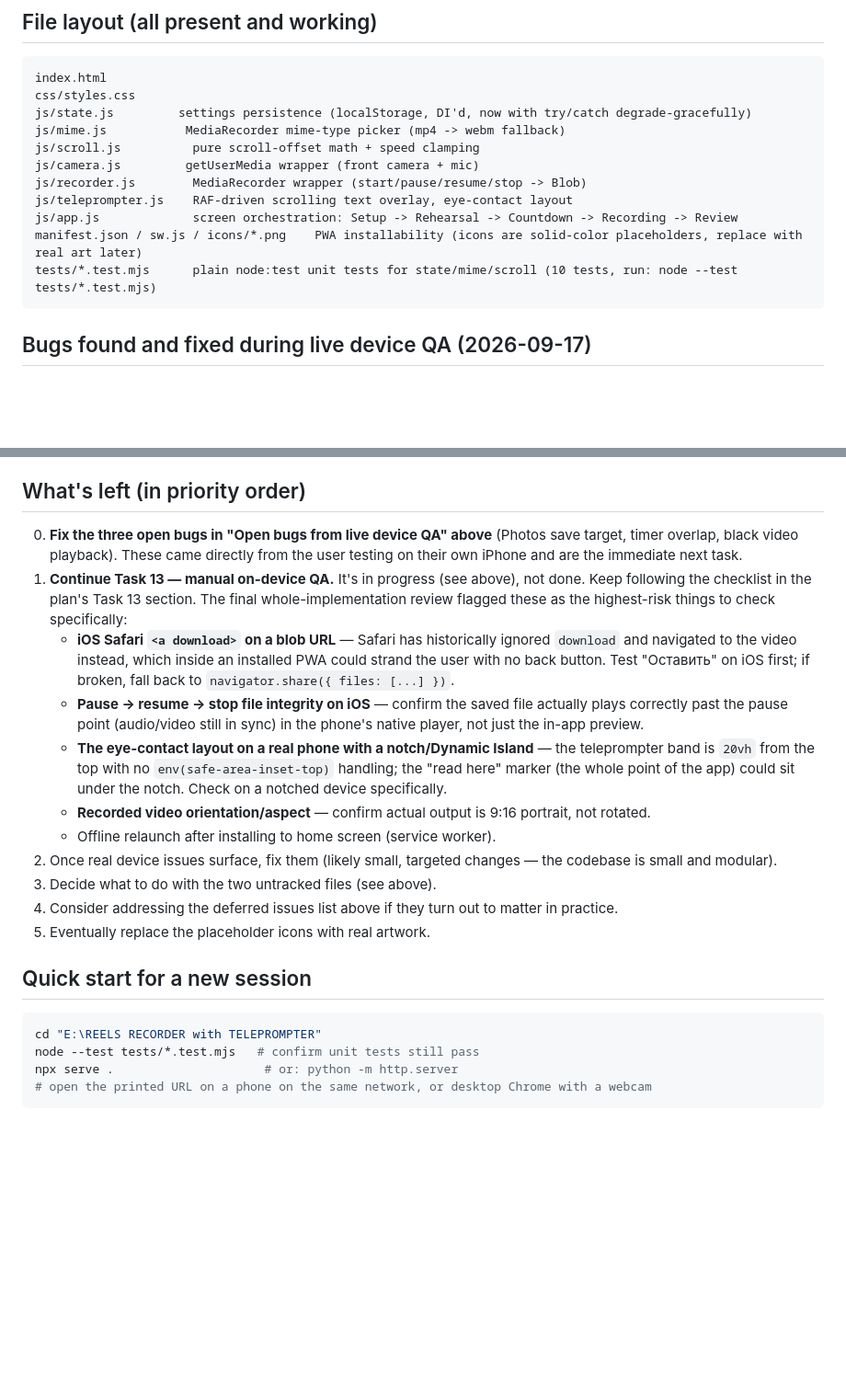
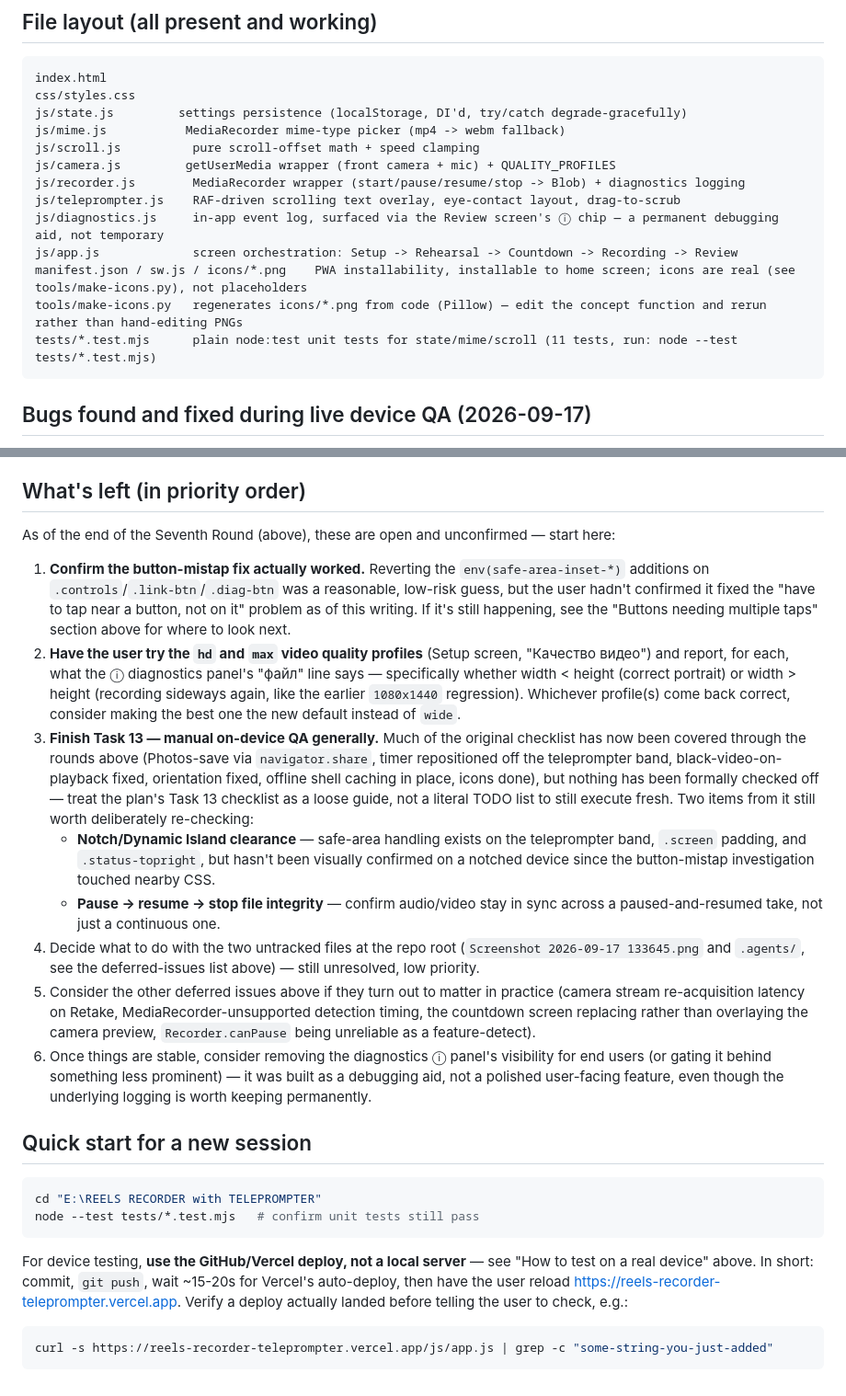
Before and after one commit to dtebelev/reels_recorder_with_teleprompter, a Markdown page: docs/HANDOFF.md, 2 parts joined by grey strips. Shown at 92% size. Rendered like a GitHub page; blank space fills up the shorter version.

Commit message:
Bring HANDOFF.md fully up to date with the PWA-install/icons/quality-selector round
Documents: home-screen install support and the safe-area CSS it
introduced (root cause candidate for the button-mistap bug), the
from-code icon generator and chosen design, the diagnostics module as
a permanent debugging aid (not temporary), and the video quality
selector added after two blind resolution-guessing regressions.
Rewrote "What's left" to reflect current state instead of a stale
task list, and pointed the quick-start section at the GitHub/Vercel
deploy workflow instead of a local server.

Co-Authored-By: Claude Sonnet 5 <noreply@anthropic.com>

````diff
--- a/docs/HANDOFF.md
+++ b/docs/HANDOFF.md
@@ -102,15 +102,17 @@ gettable via `curl -s https://loca.lt/mytunnelpassword`.
 ```
 index.html
 css/styles.css
-js/state.js         settings persistence (localStorage, DI'd, now with try/catch degrade-gracefully)
+js/state.js         settings persistence (localStorage, DI'd, try/catch degrade-gracefully)
 js/mime.js           MediaRecorder mime-type picker (mp4 -> webm fallback)
 js/scroll.js          pure scroll-offset math + speed clamping
-js/camera.js         getUserMedia wrapper (front camera + mic)
-js/recorder.js        MediaRecorder wrapper (start/pause/resume/stop -> Blob)
-js/teleprompter.js    RAF-driven scrolling text overlay, eye-contact layout
+js/camera.js         getUserMedia wrapper (front camera + mic) + QUALITY_PROFILES
+js/recorder.js        MediaRecorder wrapper (start/pause/resume/stop -> Blob) + diagnostics logging
+js/teleprompter.js    RAF-driven scrolling text overlay, eye-contact layout, drag-to-scrub
+js/diagnostics.js     in-app event log, surfaced via the Review screen's ⓘ chip — a permanent debugging aid, not temporary
 js/app.js             screen orchestration: Setup -> Rehearsal -> Countdown -> Recording -> Review
-manifest.json / sw.js / icons/*.png    PWA installability (icons are solid-color placeholders, replace with real art later)
-tests/*.test.mjs      plain node:test unit tests for state/mime/scroll (10 tests, run: node --test tests/*.test.mjs)
+manifest.json / sw.js / icons/*.png    PWA installability, installable to home screen; icons are real (see tools/make-icons.py), not placeholders
+tools/make-icons.py   regenerates icons/*.png from code (Pillow) — edit the concept function and rerun rather than hand-editing PNGs
+tests/*.test.mjs      plain node:test unit tests for state/mime/scroll (11 tests, run: node --test tests/*.test.mjs)
 ```
 
 ## Bugs found and fixed during live device QA (2026-09-17)
@@ -244,23 +260,26 @@ These were explicitly scoped out as trade-offs or lower priority. Revisit if the
 
 ## What's left (in priority order)
 
-0. **Fix the three open bugs in "Open bugs from live device QA" above** (Photos save target, timer overlap, black video playback). These came directly from the user testing on their own iPhone and are the immediate next task.
-1. **Continue Task 13 — manual on-device QA.** It's in progress (see above), not done. Keep following the checklist in the plan's Task 13 section. The final whole-implementation review flagged these as the highest-risk things to check specifically:
-   - **iOS Safari `<a download>` on a blob URL** — Safari has historically ignored `download` and navigated to the video instead, which inside an installed PWA could strand the user with no back button. Test "Оставить" on iOS first; if broken, fall back to `navigator.share({ files: [...] })`.
-   - **Pause → resume → stop file integrity on iOS** — confirm the saved file actually plays correctly past the pause point (audio/video still in sync) in the phone's native player, not just the in-app preview.
-   - **The eye-contact layout on a real phone with a notch/Dynamic Island** — the teleprompter band is `20vh` from the top with no `env(safe-area-inset-top)` handling; the "read here" marker (the whole point of the app) could sit under the notch. Check on a notched device specifically.
-   - **Recorded video orientation/aspect** — confirm actual output is 9:16 portrait, not rotated.
-   - Offline relaunch after installing to home screen (service worker).
-2. Once real device issues surface, fix them (likely small, targeted changes — the codebase is small and modular).
-3. Decide what to do with the two untracked files (see above).
-4. Consider addressing the deferred issues list above if they turn out to matter in practice.
-5. Eventually replace the placeholder icons with real artwork.
+As of the end of the Seventh Round (above), these are open and unconfirmed — start here:
+
+1. **Confirm the button-mistap fix actually worked.** Reverting the `env(safe-area-inset-*)` additions on `.controls`/`.link-btn`/`.diag-btn` was a reasonable, low-risk guess, but the user hadn't confirmed it fixed the "have to tap near a button, not on it" problem as of this writing. If it's still happening, see the "Buttons needing multiple taps" section above for where to look next.
+2. **Have the user try the `hd` and `max` video quality profiles** (Setup screen, "Качество видео") and report, for each, what the ⓘ diagnostics panel's "файл" line says — specifically whether width < height (correct portrait) or width > height (recording sideways again, like the earlier `1080x1440` regression). Whichever profile(s) come back correct, consider making the best one the new default instead of `wide`.
+3. **Finish Task 13 — manual on-device QA generally.** Much of the original checklist has now been covered through the rounds above (Photos-save via `navigator.share`, timer repositioned off the teleprompter band, black-video-on-playback fixed, orientation fixed, offline shell caching in place, icons done), but nothing has been formally checked off — treat the plan's Task 13 checklist as a loose guide, not a literal TODO list to still execute fresh. Two items from it still worth deliberately re-checking:
+   - **Notch/Dynamic Island clearance** — safe-area handling exists on the teleprompter band, `.screen` padding, and `.status-topright`, but hasn't been visually confirmed on a notched device since the button-mistap investigation touched nearby CSS.
+   - **Pause → resume → stop file integrity** — confirm audio/video stay in sync across a paused-and-resumed take, not just a continuous one.
+4. Decide what to do with the two untracked files at the repo root (`Screenshot 2026-09-17 133645.png` and `.agents/`, see the deferred-issues list above) — still unresolved, low priority.
+5. Consider the other deferred issues above if they turn out to matter in practice (camera stream re-acquisition latency on Retake, MediaRecorder-unsupported detection timing, the countdown screen replacing rather than overlaying the camera preview, `Recorder.canPause` being unreliable as a feature-detect).
+6. Once things are stable, consider removing the diagnostics ⓘ panel's visibility for end users (or gating it behind something less prominent) — it was built as a debugging aid, not a polished user-facing feature, even though the underlying logging is worth keeping permanently.
 
 ## Quick start for a new session
 
 ```bash
 cd "E:\REELS RECORDER with TELEPROMPTER"
 node --test tests/*.test.mjs   # confirm unit tests still pass
-npx serve .                     # or: python -m http.server
-# open the printed URL on a phone on the same network, or desktop Chrome with a webcam
 ```
+
+For device testing, **use the GitHub/Vercel deploy, not a local server** — see "How to test on a real device" above. In short: commit, `git push`, wait ~15-20s for Vercel's auto-deploy, then have the user reload https://reels-recorder-teleprompter.vercel.app. Verify a deploy actually landed before telling the user to check, e.g.:
+
+```bash
+curl -s https://reels-recorder-teleprompter.vercel.app/js/app.js | grep -c "some-string-you-just-added"
+```
````
Also changed, not shown: other parts of docs/HANDOFF.md (+14 -0 lines).
